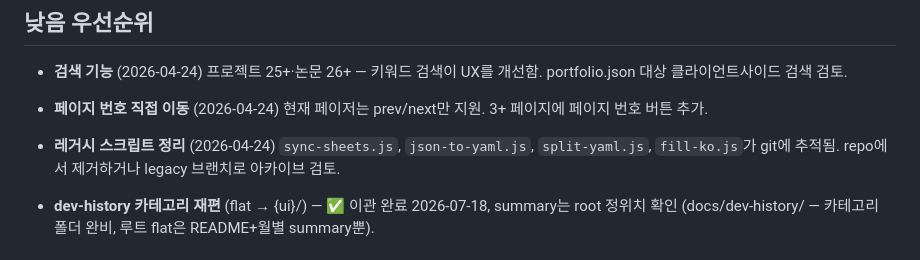
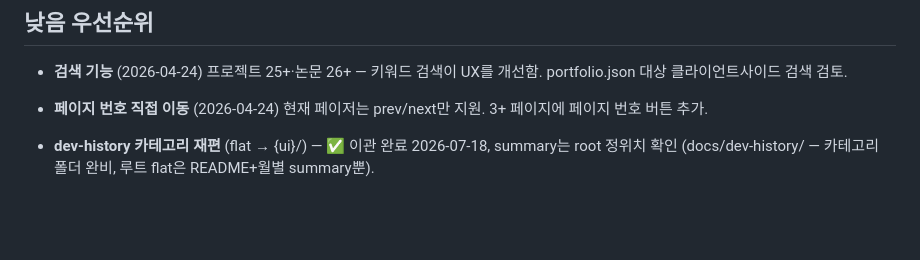
Before and after one commit to jehunlee302/CareerPage, a Markdown page: docs/backlog.md, the part around the change. Rendered like a GitHub page; blank space fills up the shorter version.

Commit message:
merge: fix/scripts-cleanup → main (다른 세션 결과 통합 2026-10-04)
충돌 docs/backlog.md: main은 한글 번역본, 브랜치는 '레거시 스크립트 정리' 항목 삭제(완료) → main 번역본에서 같은 항목 삭제로 해소.

Co-Authored-By: Claude Opus 5.5 (1M context) <noreply@anthropic.com>
Claude-Session: https://claude.ai/code/session_015Wt9SEe6Cw2b7frXDfgoWy

```diff
--- a/docs/backlog.md
+++ b/docs/backlog.md
@@ -46,10 +46,6 @@
 - **페이지 번호 직접 이동** (2026-04-24)
   현재 페이저는 prev/next만 지원. 3+ 페이지에 페이지 번호 버튼 추가.
 
-- **레거시 스크립트 정리** (2026-04-24)
-  `sync-sheets.js`, `json-to-yaml.js`, `split-yaml.js`, `fill-ko.js`가 git에 추적됨.
-  repo에서 제거하거나 legacy 브랜치로 아카이브 검토.
-
 - **dev-history 카테고리 재편** (flat → {ui}/) — ✅ 이관 완료 2026-07-18, summary는 root 정위치 확인 (docs/dev-history/ — 카테고리 폴더 완비, 루트 flat은 README+월별 summary뿐).
 
 ## 유저분석·성장 계측 (출처 analytics-2026-08 · 전역 rules/analytics.md)
```
